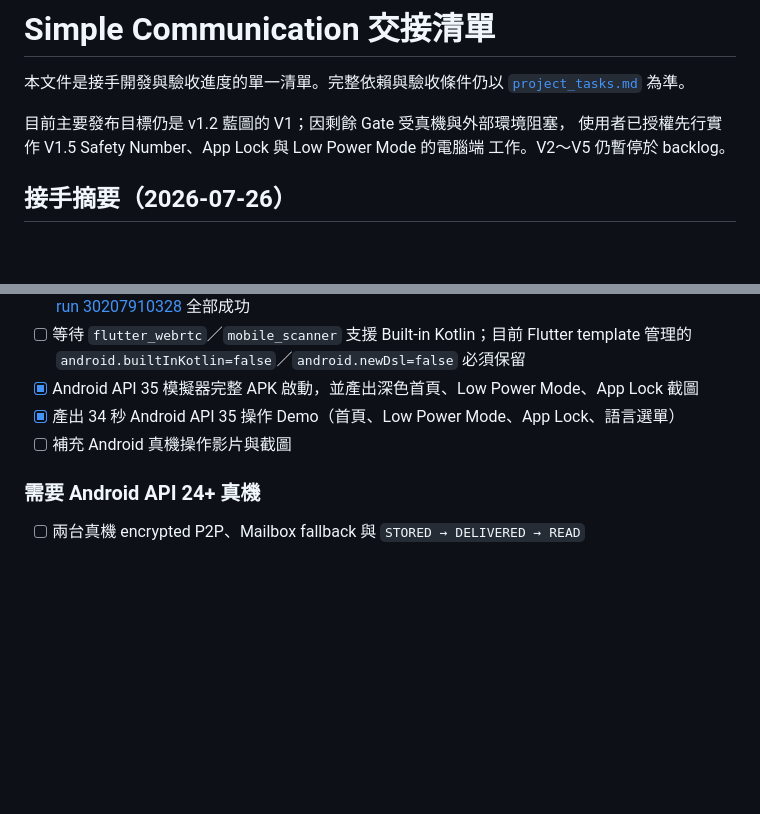
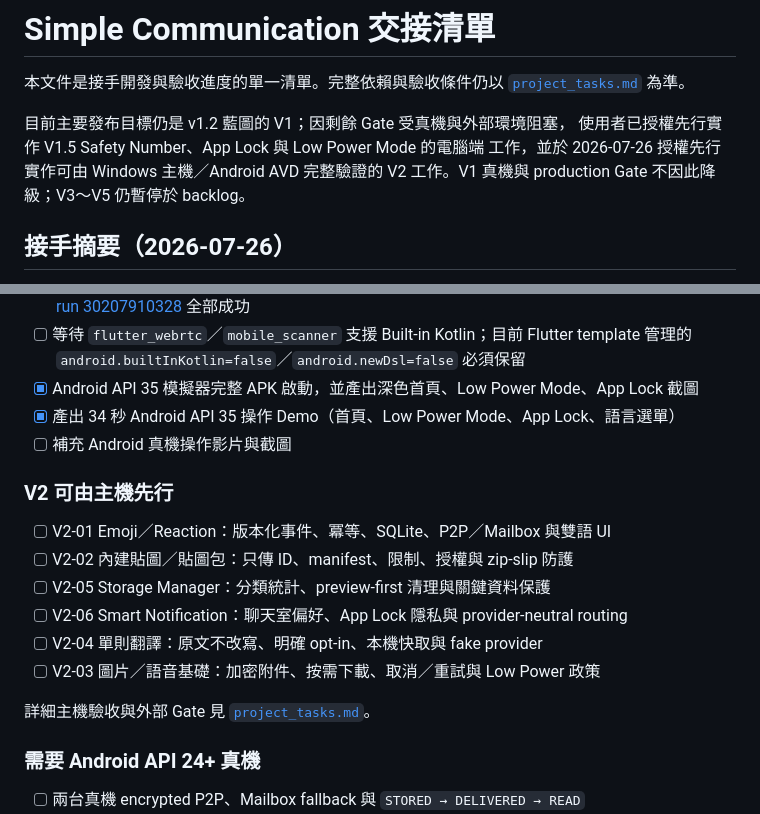
Before and after one commit to leezxt/p2p-chat, a Markdown page: docs/handoff_checklist.md, 2 parts joined by grey strips. Drawn GitHub-style; blank space fills up the shorter version.

```diff
--- a/docs/handoff_checklist.md
+++ b/docs/handoff_checklist.md
@@ -5,7 +5,8 @@
 
 目前主要發布目標仍是 v1.2 藍圖的 V1；因剩餘 Gate 受真機與外部環境阻塞，
 使用者已授權先行實作 V1.5 Safety Number、App Lock 與 Low Power Mode 的電腦端
-工作。V2～V5 仍暫停於 backlog。
+工作，並於 2026-07-26 授權先行實作可由 Windows 主機／Android AVD 完整驗證的
+V2 工作。V1 真機與 production Gate 不因此降級；V3～V5 仍暫停於 backlog。
 
 ## 接手摘要（2026-07-26）
 
@@ -26,6 +27,17 @@ Android application ID、iOS Bundle ID、Firebase project 與加密 domain strin
 - [x] Android API 35 模擬器完整 APK 啟動，並產出深色首頁、Low Power Mode、App Lock 截圖
 - [x] 產出 34 秒 Android API 35 操作 Demo（首頁、Low Power Mode、App Lock、語言選單）
 - [ ] 補充 Android 真機操作影片與截圖
+
+### V2 可由主機先行
+
+- [ ] V2-01 Emoji／Reaction：版本化事件、冪等、SQLite、P2P／Mailbox 與雙語 UI
+- [ ] V2-02 內建貼圖／貼圖包：只傳 ID、manifest、限制、授權與 zip-slip 防護
+- [ ] V2-05 Storage Manager：分類統計、preview-first 清理與關鍵資料保護
+- [ ] V2-06 Smart Notification：聊天室偏好、App Lock 隱私與 provider-neutral routing
+- [ ] V2-04 單則翻譯：原文不改寫、明確 opt-in、本機快取與 fake provider
+- [ ] V2-03 圖片／語音基礎：加密附件、按需下載、取消／重試與 Low Power 政策
+
+詳細主機驗收與外部 Gate 見 [`project_tasks.md`](project_tasks.md#v2-主機可先行範圍)。
 
 ### 需要 Android API 24+ 真機
 
```
Also changed, not shown: docs/project_tasks.md (+21 -1 lines).
